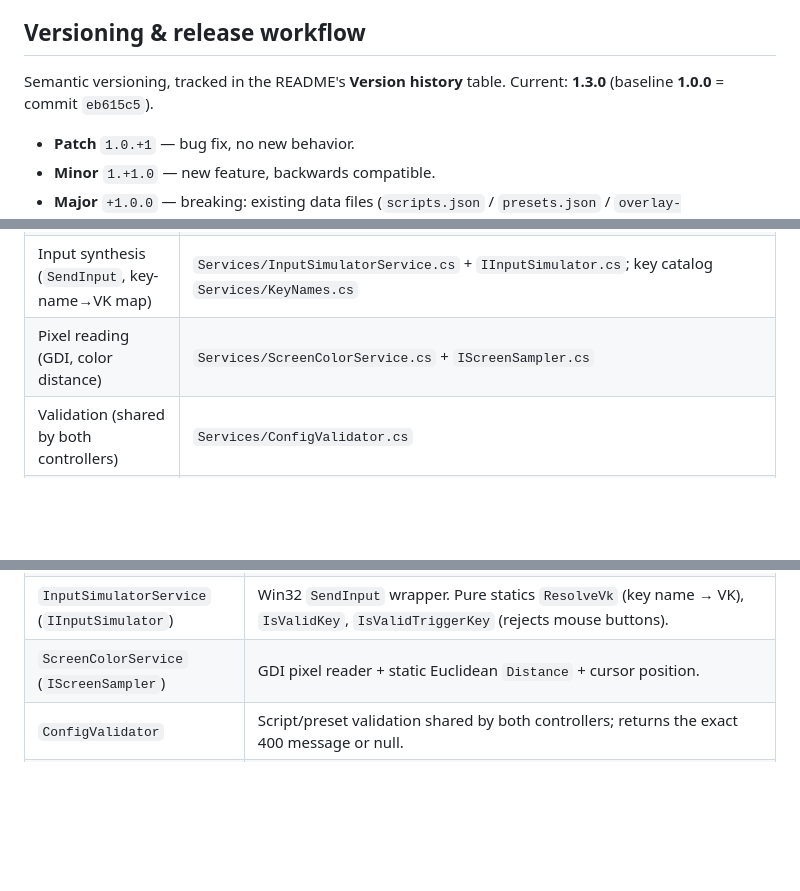
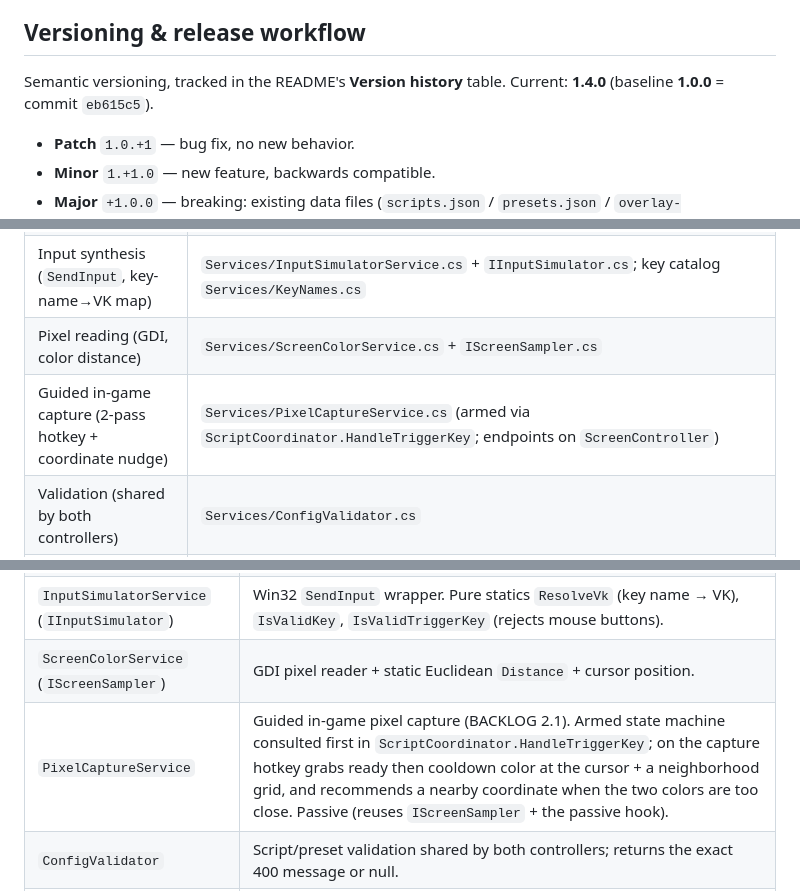
Before and after one commit to adriandallegrave/BestInScript_API, a Markdown page: CLAUDE.md, 3 parts joined by grey strips. GitHub-like rendering; blank space fills up the shorter version.

```diff
--- a/CLAUDE.md
+++ b/CLAUDE.md
@@ -12,7 +12,7 @@ This app exists solely to prevent repetitive-strain injury (the user plays Diabl
 
 ## Versioning & release workflow
 
-Semantic versioning, tracked in the README's **Version history** table. Current: **1.3.0** (baseline **1.0.0** = commit `eb615c5`).
+Semantic versioning, tracked in the README's **Version history** table. Current: **1.4.0** (baseline **1.0.0** = commit `eb615c5`).
 
 - **Patch** `1.0.+1` — bug fix, no new behavior.
 - **Minor** `1.+1.0` — new feature, backwards compatible.
@@ -31,6 +31,7 @@ Sources are grouped in folders whose names match their namespaces (`BestInScript
 | Engine | `Engine/` — `HotkeyEngine.cs` (hosted-service façade), `KeyboardHook.cs` (WH_KEYBOARD_LL thread + pump), `ScriptCoordinator.cs` (registries + ownership), `ScriptExecutor.cs` (run loops + step executor), `PixelReadyEvaluator.cs` (two-color ready rule), `ScriptEntry.cs` / `PresetEntry.cs`, seams `IScriptRunner.cs`, `IDelayScheduler.cs`, `IRandomSource.cs` |
 | Input synthesis (`SendInput`, key-name→VK map) | `Services/InputSimulatorService.cs` + `IInputSimulator.cs`; key catalog `Services/KeyNames.cs` |
 | Pixel reading (GDI, color distance) | `Services/ScreenColorService.cs` + `IScreenSampler.cs` |
+| Guided in-game capture (2-pass hotkey + coordinate nudge) | `Services/PixelCaptureService.cs` (armed via `ScriptCoordinator.HandleTriggerKey`; endpoints on `ScreenController`) |
 | Validation (shared by both controllers) | `Services/ConfigValidator.cs` |
 | Controllers | `Controllers/` — `ScriptsController.cs`, `PresetsController.cs`, `EngineController.cs`, `OverlayController.cs`, `ScreenController.cs`, `ProfilesController.cs` |
 | Models | `Models/` — `ScriptConfig.cs`, `ScriptStep.cs`, `PixelTrigger.cs`, `Preset.cs`, `OverlaySettings.cs`, `ScriptStatus.cs`, `PresetStatus.cs`, `PixelOverlayState.cs` |
@@ -133,6 +134,7 @@ The live verdict surfaces to the overlay via `PixelOverlayState` (`NotApplicable
 | `PresetRepository` (`IPresetRepository`) | `presets.json` persistence — thin subclass of `JsonListFileStore<Preset>`. |
 | `InputSimulatorService` (`IInputSimulator`) | Win32 `SendInput` wrapper. Pure statics `ResolveVk` (key name → VK), `IsValidKey`, `IsValidTriggerKey` (rejects mouse buttons). |
 | `ScreenColorService` (`IScreenSampler`) | GDI pixel reader + static Euclidean `Distance` + cursor position. |
+| `PixelCaptureService`  | Guided in-game pixel capture (BACKLOG 2.1). Armed state machine consulted first in `ScriptCoordinator.HandleTriggerKey`; on the capture hotkey grabs ready then cooldown color at the cursor + a neighborhood grid, and recommends a nearby coordinate when the two colors are too close. Passive (reuses `IScreenSampler` + the passive hook). |
 | `ConfigValidator`      | Script/preset validation shared by both controllers; returns the exact 400 message or null. |
 | `KeyboardHook`         | WH_KEYBOARD_LL hook thread + message pump; raises `KeyPressed(vk)`; never suppresses keys. |
 | `ScriptCoordinator`    | Script/preset registries keyed by VK, ownership model, `_toggleLock`, per-script `CancellationTokenSource`. |
```
Also changed, not shown: other parts of CLAUDE.md (+1 -0 lines), BACKLOG.md (+1 -1 lines), README.md (+1 -0 lines).
